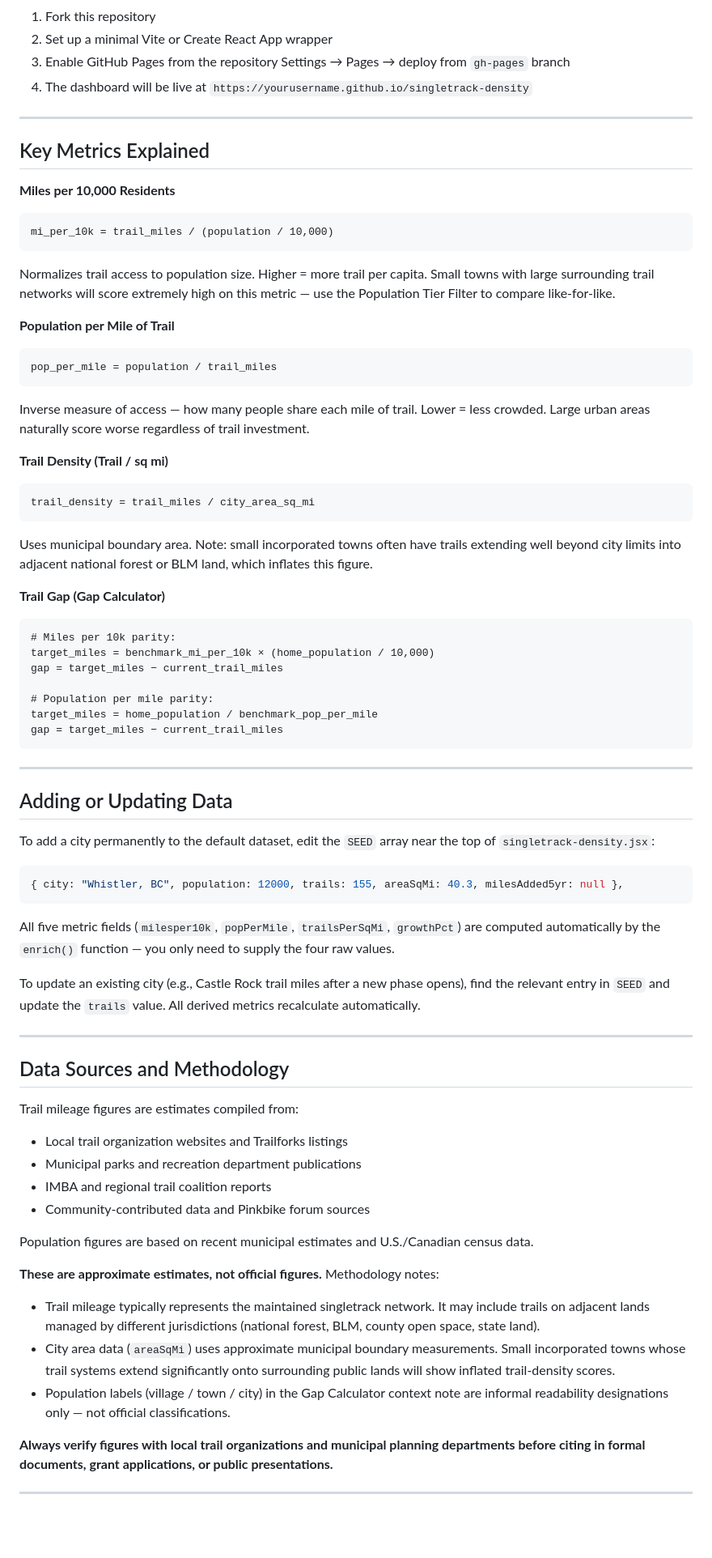
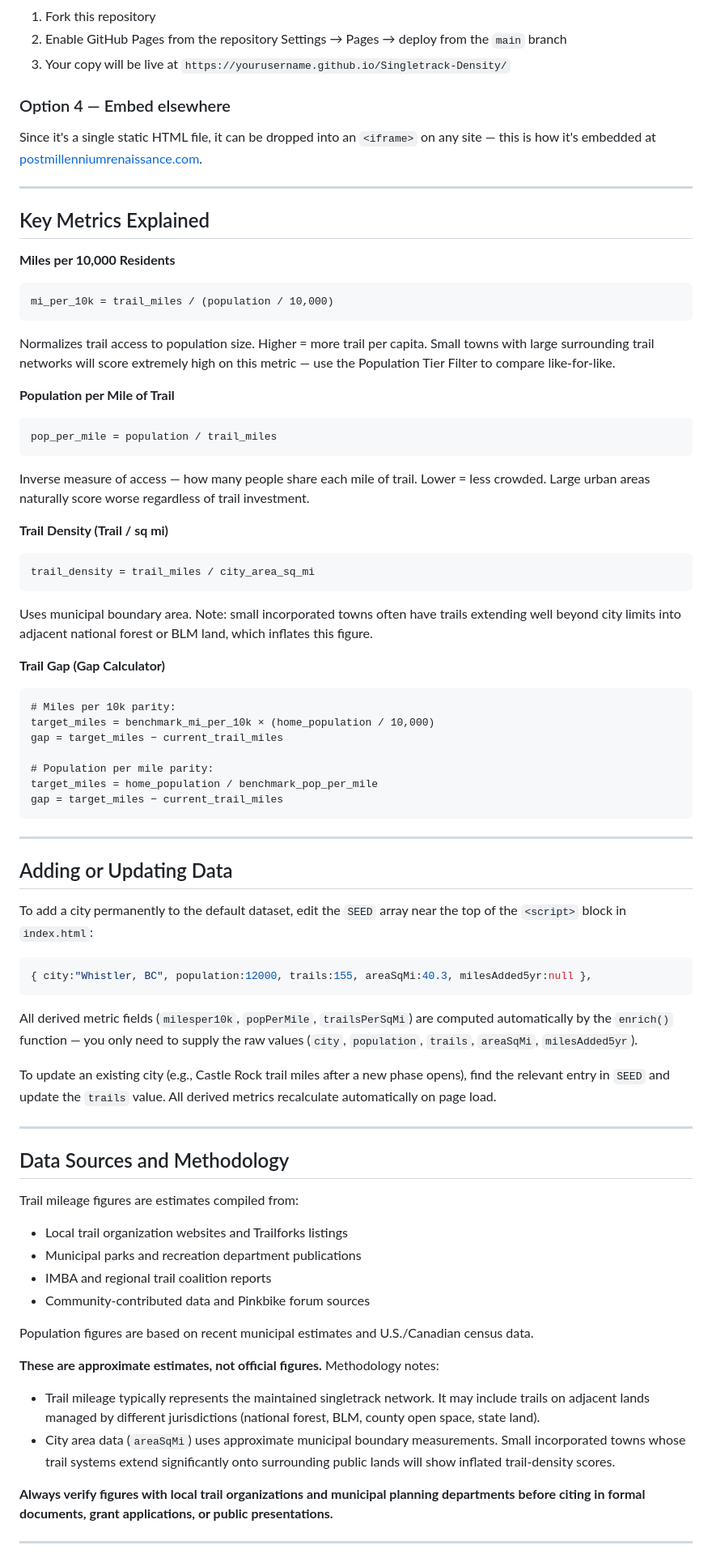
Before and after one commit to postmillennium-MTB/Singletrack-Density, a Markdown page: README.md, the part around one of its changes. Shown at 81% size. Rendered like a GitHub page; blank space fills up the shorter version.

````diff
--- a/README.md
+++ b/README.md
@@ -142,32 +140,42 @@ function App() {
 
 1. Fork this repository
-2. Set up a minimal Vite or Create React App wrapper
-3. Enable GitHub Pages from the repository Settings → Pages → deploy from `gh-pages` branch
-4. The dashboard will be live at `https://yourusername.github.io/singletrack-density`
+2. Enable GitHub Pages from the repository Settings → Pages → deploy from the `main` branch
+3. Your copy will be live at `https://yourusername.github.io/Singletrack-Density/`
+
+### Option 4 — Embed elsewhere
+
+Since it's a single static HTML file, it can be dropped into an `<iframe>` on any site — this is how it's embedded at [postmillenniumrenaissance.com](https://www.postmillenniumrenaissance.com/singletrack-density/).
 
 ---
 
 ## Key Metrics Explained
 
 **Miles per 10,000 Residents**
+
 ```
 mi_per_10k = trail_miles / (population / 10,000)
 ```
+
 Normalizes trail access to population size. Higher = more trail per capita. Small towns with large surrounding trail networks will score extremely high on this metric — use the Population Tier Filter to compare like-for-like.
 
 **Population per Mile of Trail**
+
 ```
 pop_per_mile = population / trail_miles
 ```
+
 Inverse measure of access — how many people share each mile of trail. Lower = less crowded. Large urban areas naturally score worse regardless of trail investment.
 
 **Trail Density (Trail / sq mi)**
+
 ```
 trail_density = trail_miles / city_area_sq_mi
 ```
+
 Uses municipal boundary area. Note: small incorporated towns often have trails extending well beyond city limits into adjacent national forest or BLM land, which inflates this figure.
 
 **Trail Gap (Gap Calculator)**
+
 ```
 # Miles per 10k parity:
 target_miles = benchmark_mi_per_10k × (home_population / 10,000)
@@ -182,21 +190,22 @@ gap = target_miles − current_trail_miles
 
 ## Adding or Updating Data
 
-To add a city permanently to the default dataset, edit the `SEED` array near the top of `singletrack-density.jsx`:
+To add a city permanently to the default dataset, edit the `SEED` array near the top of the `<script>` block in `index.html`:
 
 ```js
-{ city: "Whistler, BC", population: 12000, trails: 155, areaSqMi: 40.3, milesAdded5yr: null },
+{ city:"Whistler, BC", population:12000, trails:155, areaSqMi:40.3, milesAdded5yr:null },
 ```
 
-All five metric fields (`milesper10k`, `popPerMile`, `trailsPerSqMi`, `growthPct`) are computed automatically by the `enrich()` function — you only need to supply the four raw values.
+All derived metric fields (`milesper10k`, `popPerMile`, `trailsPerSqMi`) are computed automatically by the `enrich()` function — you only need to supply the raw values (`city`, `population`, `trails`, `areaSqMi`, `milesAdded5yr`).
 
-To update an existing city (e.g., Castle Rock trail miles after a new phase opens), find the relevant entry in `SEED` and update the `trails` value. All derived metrics recalculate automatically.
+To update an existing city (e.g., Castle Rock trail miles after a new phase opens), find the relevant entry in `SEED` and update the `trails` value. All derived metrics recalculate automatically on page load.
 
 ---
 
 ## Data Sources and Methodology
 
 Trail mileage figures are estimates compiled from:
+
 - Local trail organization websites and Trailforks listings
 - Municipal parks and recreation department publications
 - IMBA and regional trail coalition reports
@@ -208,7 +217,6 @@ Population figures are based on recent municipal estimates and U.S./Canadian cen
 
 - Trail mileage typically represents the maintained singletrack network. It may include trails on adjacent lands managed by different jurisdictions (national forest, BLM, county open space, state land).
 - City area data (`areaSqMi`) uses approximate municipal boundary measurements. Small incorporated towns whose trail systems extend significantly onto surrounding public lands will show inflated trail-density scores.
-- Population labels (village / town / city) in the Gap Calculator context note are informal readability designations only — not official classifications.
 
 **Always verify figures with local trail organizations and municipal planning departments before citing in formal documents, grant applications, or public presentations.**
 
````
Also changed, not shown: other parts of README.md (+82 -83 lines).
